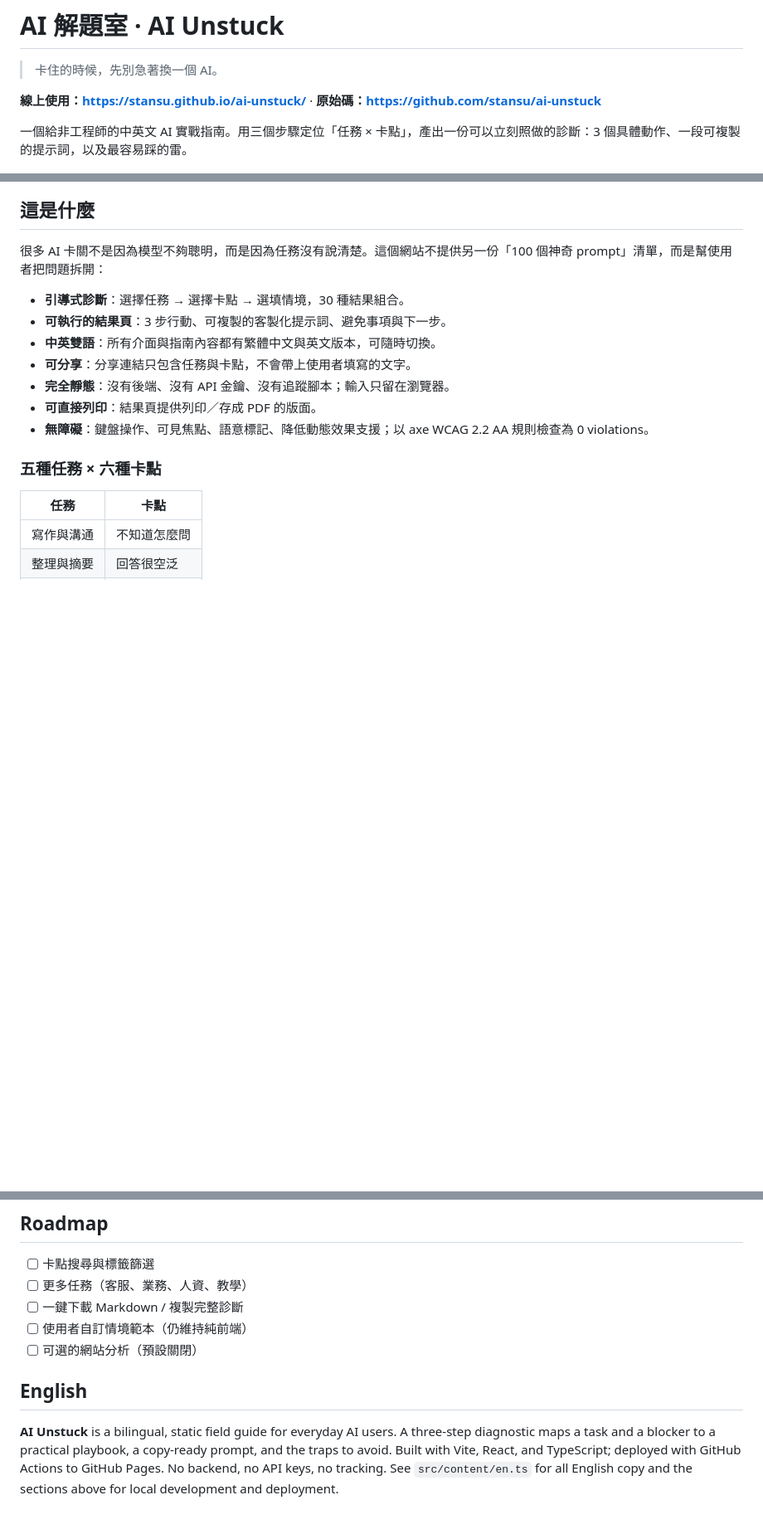
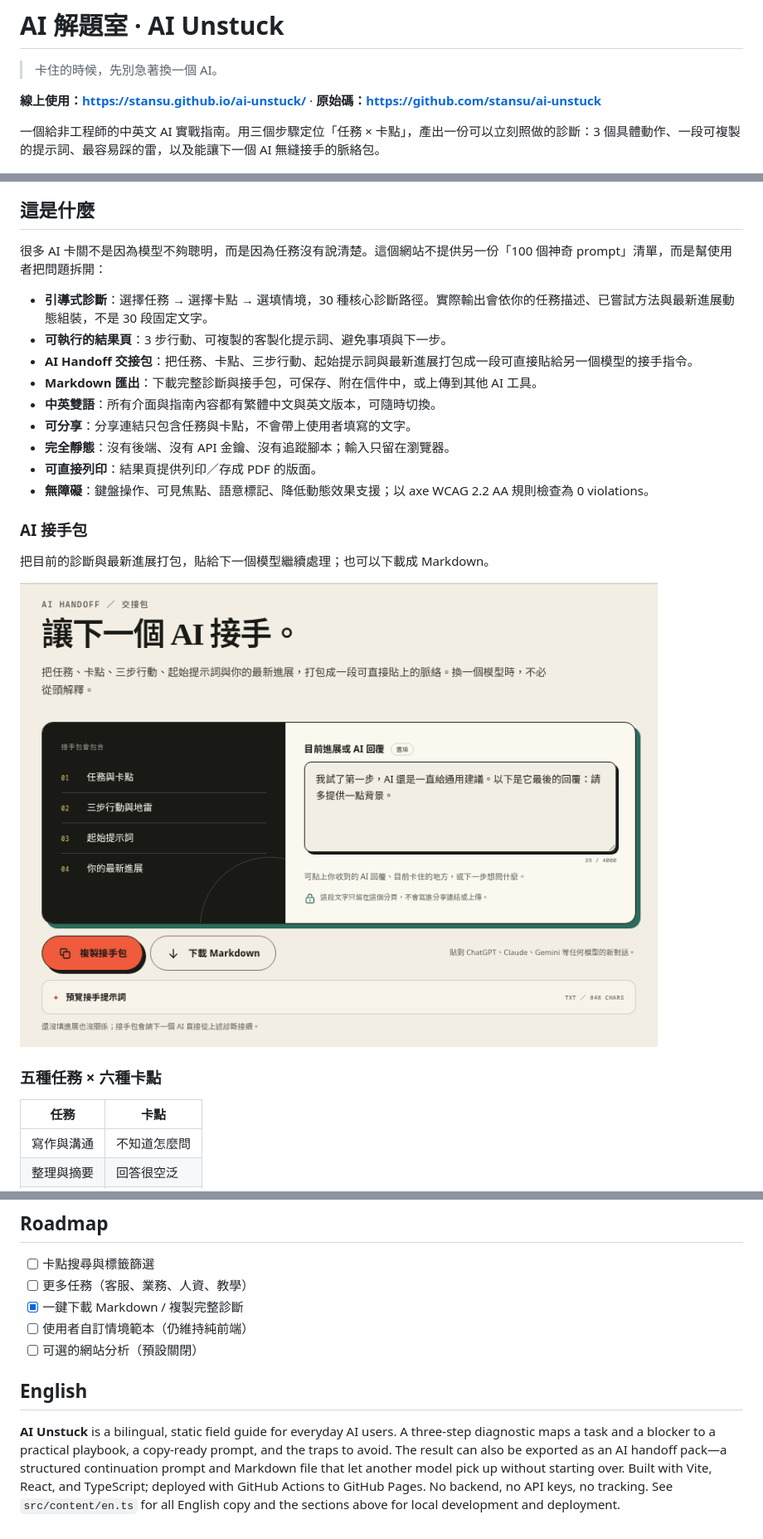
Before and after one commit to stansu/ai-unstuck, a Markdown page: README.md, 3 parts joined by grey strips. Shown at 83% size. GitHub-like rendering; pictures changed too: docs/handoff.png (added); blank space fills up the shorter version.

Commit message:
Add AI handoff pack and Markdown export

```diff
--- a/README.md
+++ b/README.md
@@ -4,7 +4,7 @@
 
 **線上使用：<https://stansu.github.io/ai-unstuck/>** · **原始碼：<https://github.com/stansu/ai-unstuck>**
 
-一個給非工程師的中英文 AI 實戰指南。用三個步驟定位「任務 × 卡點」，產出一份可以立刻照做的診斷：3 個具體動作、一段可複製的提示詞，以及最容易踩的雷。
+一個給非工程師的中英文 AI 實戰指南。用三個步驟定位「任務 × 卡點」，產出一份可以立刻照做的診斷：3 個具體動作、一段可複製的提示詞、最容易踩的雷，以及能讓下一個 AI 無縫接手的脈絡包。
 
 ![AI 解題室首頁](docs/preview.png)
 
@@ -12,13 +12,21 @@
 
 很多 AI 卡關不是因為模型不夠聰明，而是因為任務沒有說清楚。這個網站不提供另一份「100 個神奇 prompt」清單，而是幫使用者把問題拆開：
 
-- **引導式診斷**：選擇任務 → 選擇卡點 → 選填情境，30 種結果組合。
+- **引導式診斷**：選擇任務 → 選擇卡點 → 選填情境，30 種核心診斷路徑。實際輸出會依你的任務描述、已嘗試方法與最新進展動態組裝，不是 30 段固定文字。
 - **可執行的結果頁**：3 步行動、可複製的客製化提示詞、避免事項與下一步。
+- **AI Handoff 交接包**：把任務、卡點、三步行動、起始提示詞與最新進展打包成一段可直接貼給另一個模型的接手指令。
+- **Markdown 匯出**：下載完整診斷與接手包，可保存、附在信件中，或上傳到其他 AI 工具。
 - **中英雙語**：所有介面與指南內容都有繁體中文與英文版本，可隨時切換。
 - **可分享**：分享連結只包含任務與卡點，不會帶上使用者填寫的文字。
 - **完全靜態**：沒有後端、沒有 API 金鑰、沒有追蹤腳本；輸入只留在瀏覽器。
 - **可直接列印**：結果頁提供列印／存成 PDF 的版面。
 - **無障礙**：鍵盤操作、可見焦點、語意標記、降低動態效果支援；以 axe WCAG 2.2 AA 規則檢查為 0 violations。
+
+### AI 接手包
+
+把目前的診斷與最新進展打包，貼給下一個模型繼續處理；也可以下載成 Markdown。
+
+![AI 接手包](docs/handoff.png)
 
 ### 五種任務 × 六種卡點
 
@@ -111,10 +120,10 @@ npm run preview
 
 - [ ] 卡點搜尋與標籤篩選
 - [ ] 更多任務（客服、業務、人資、教學）
-- [ ] 一鍵下載 Markdown / 複製完整診斷
+- [x] 一鍵下載 Markdown / 複製完整診斷
 - [ ] 使用者自訂情境範本（仍維持純前端）
 - [ ] 可選的網站分析（預設關閉）
 
 ## English
 
-**AI Unstuck** is a bilingual, static field guide for everyday AI users. A three-step diagnostic maps a task and a blocker to a practical playbook, a copy-ready prompt, and the traps to avoid. Built with Vite, React, and TypeScript; deployed with GitHub Actions to GitHub Pages. No backend, no API keys, no tracking. See `src/content/en.ts` for all English copy and the sections above for local development and deployment.
+**AI Unstuck** is a bilingual, static field guide for everyday AI users. A three-step diagnostic maps a task and a blocker to a practical playbook, a copy-ready prompt, and the traps to avoid. The result can also be exported as an AI handoff pack—a structured continuation prompt and Markdown file that let another model pick up without starting over. Built with Vite, React, and TypeScript; deployed with GitHub Actions to GitHub Pages. No backend, no API keys, no tracking. See `src/content/en.ts` for all English copy and the sections above for local development and deployment.
```
Also changed, not shown: other parts of README.md (+2 -1 lines), docs/preview.png, 8 other files.
